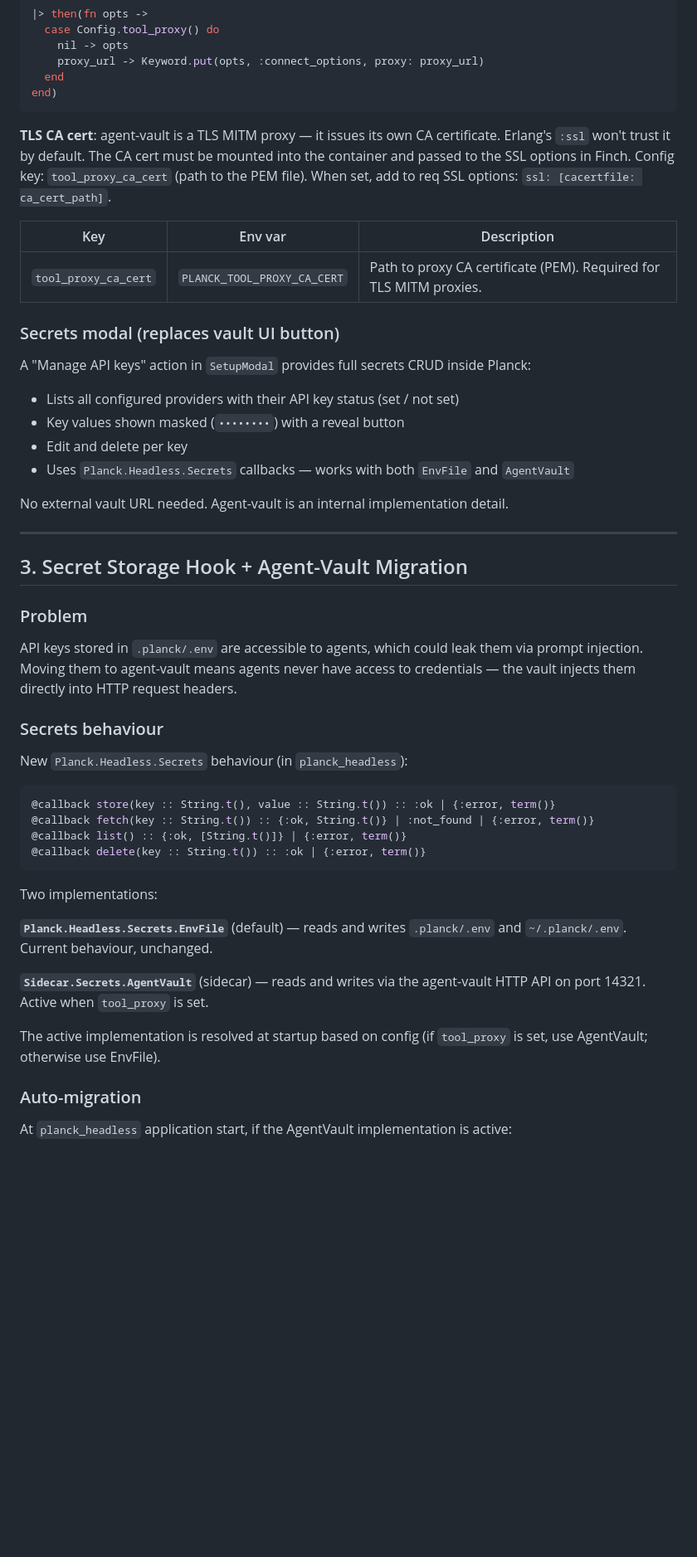
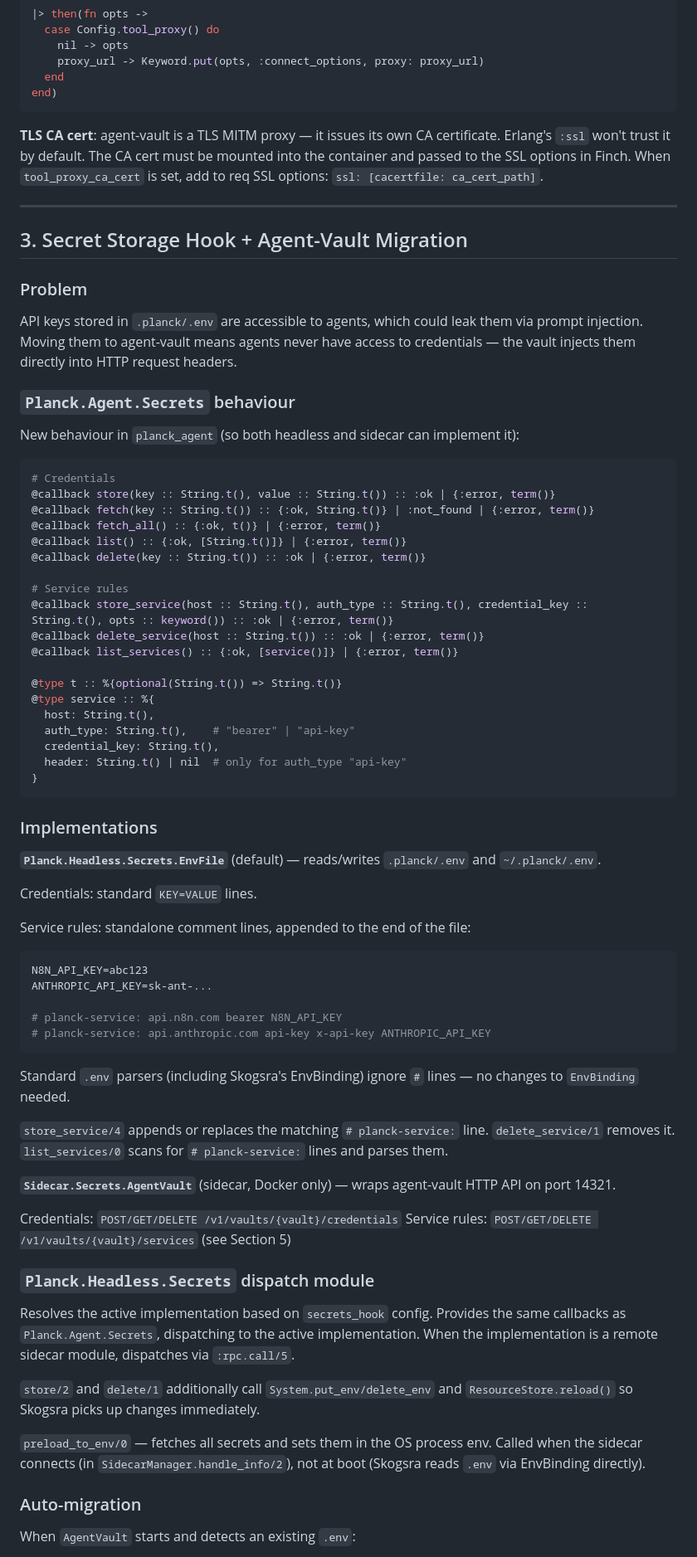
Before and after one commit to alexdesousa/planck, a Markdown page: specs/drafts/v0.1.10-spec.md, the part around one of its changes. Shown at 83% size. Rendered like a GitHub page; blank space fills up the shorter version.

````diff
--- a/specs/drafts/v0.1.10-spec.md
+++ b/specs/drafts/v0.1.10-spec.md
@@ -73,22 +77,7 @@ Planck routes LLM requests through the proxy; agents never see API keys directly
 end)
 ```
 
-**TLS CA cert**: agent-vault is a TLS MITM proxy — it issues its own CA certificate. Erlang's `:ssl` won't trust it by default. The CA cert must be mounted into the container and passed to the SSL options in Finch. Config key: `tool_proxy_ca_cert` (path to the PEM file). When set, add to req SSL options: `ssl: [cacertfile: ca_cert_path]`.
-
-| Key | Env var | Description |
-|---|---|---|
-| `tool_proxy_ca_cert` | `PLANCK_TOOL_PROXY_CA_CERT` | Path to proxy CA certificate (PEM). Required for TLS MITM proxies. |
-
-### Secrets modal (replaces vault UI button)
-
-A "Manage API keys" action in `SetupModal` provides full secrets CRUD inside Planck:
-
-- Lists all configured providers with their API key status (set / not set)
-- Key values shown masked (`••••••••`) with a reveal button
-- Edit and delete per key
-- Uses `Planck.Headless.Secrets` callbacks — works with both `EnvFile` and `AgentVault`
-
-No external vault URL needed. Agent-vault is an internal implementation detail.
+**TLS CA cert**: agent-vault is a TLS MITM proxy — it issues its own CA certificate. Erlang's `:ssl` won't trust it by default. The CA cert must be mounted into the container and passed to the SSL options in Finch. When `tool_proxy_ca_cert` is set, add to req SSL options: `ssl: [cacertfile: ca_cert_path]`.
 
 ---
 
@@ -98,26 +87,68 @@ No external vault URL needed. Agent-vault is an internal implementation detail.
 
 API keys stored in `.planck/.env` are accessible to agents, which could leak them via prompt injection. Moving them to agent-vault means agents never have access to credentials — the vault injects them directly into HTTP request headers.
 
-### Secrets behaviour
+### `Planck.Agent.Secrets` behaviour
 
-New `Planck.Headless.Secrets` behaviour (in `planck_headless`):
+New behaviour in `planck_agent` (so both headless and sidecar can implement it):
 
 ```elixir
+# Credentials
 @callback store(key :: String.t(), value :: String.t()) :: :ok | {:error, term()}
 @callback fetch(key :: String.t()) :: {:ok, String.t()} | :not_found | {:error, term()}
+@callback fetch_all() :: {:ok, t()} | {:error, term()}
 @callback list() :: {:ok, [String.t()]} | {:error, term()}
 @callback delete(key :: String.t()) :: :ok | {:error, term()}
+
+# Service rules
+@callback store_service(host :: String.t(), auth_type :: String.t(), credential_key :: String.t(), opts :: keyword()) :: :ok | {:error, term()}
+@callback delete_service(host :: String.t()) :: :ok | {:error, term()}
+@callback list_services() :: {:ok, [service()]} | {:error, term()}
+
+@type t :: %{optional(String.t()) => String.t()}
+@type service :: %{
+  host: String.t(),
+  auth_type: String.t(),    # "bearer" | "api-key"
+  credential_key: String.t(),
+  header: String.t() | nil  # only for auth_type "api-key"
+}
 ```
 
-Two implementations:
+### Implementations
 
-**`Planck.Headless.Secrets.EnvFile`** (default) — reads and writes `.planck/.env` and `~/.planck/.env`. Current behaviour, unchanged.
+**`Planck.Headless.Secrets.EnvFile`** (default) — reads/writes `.planck/.env` and `~/.planck/.env`.
 
-**`Sidecar.Secrets.AgentVault`** (sidecar) — reads and writes via the agent-vault HTTP API on port 14321. Active when `tool_proxy` is set.
+Credentials: standard `KEY=VALUE` lines.
 
-The active implementation is resolved at startup based on config (if `tool_proxy` is set, use AgentVault; otherwise use EnvFile).
+Service rules: standalone comment lines, appended to the end of the file:
+
+```env
+N8N_API_KEY=abc123
+ANTHROPIC_API_KEY=sk-ant-...
+
+# planck-service: api.n8n.com bearer N8N_API_KEY
+# planck-service: api.anthropic.com api-key x-api-key ANTHROPIC_API_KEY
+```
+
+Standard `.env` parsers (including Skogsra's EnvBinding) ignore `#` lines — no changes to `EnvBinding` needed.
+
+`store_service/4` appends or replaces the matching `# planck-service:` line.
+`delete_service/1` removes it.
+`list_services/0` scans for `# planck-service:` lines and parses them.
+
+**`Sidecar.Secrets.AgentVault`** (sidecar, Docker only) — wraps agent-vault HTTP API on port 14321.
+
+Credentials: `POST/GET/DELETE /v1/vaults/{vault}/credentials`
+Service rules: `POST/GET/DELETE /v1/vaults/{vault}/services` (see Section 5)
+
+### `Planck.Headless.Secrets` dispatch module
+
+Resolves the active implementation based on `secrets_hook` config. Provides the same callbacks as `Planck.Agent.Secrets`, dispatching to the active implementation. When the implementation is a remote sidecar module, dispatches via `:rpc.call/5`.
+
+`store/2` and `delete/1` additionally call `System.put_env/delete_env` and `ResourceStore.reload()` so Skogsra picks up changes immediately.
+
+`preload_to_env/0` — fetches all secrets and sets them in the OS process env. Called when the sidecar connects (in `SidecarManager.handle_info/2`), not at boot (Skogsra reads `.env` via EnvBinding directly).
 
 ### Auto-migration
 
-At `planck_headless` application start, if the AgentVault implementation is active:
+When `AgentVault` starts and detects an existing `.env`:
 
````
Also changed, not shown: other parts of specs/drafts/v0.1.10-spec.md (+170 -127 lines).
